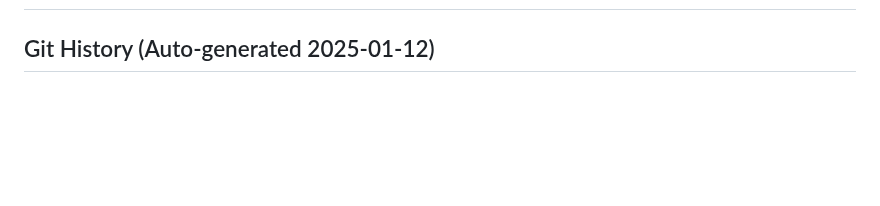
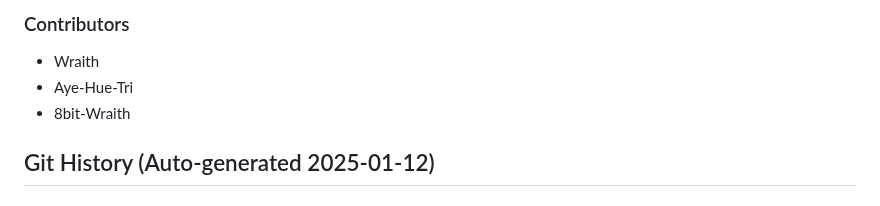
Before and after one commit to 8bit-wraith/mcp, a Markdown page: context.md, the part around one of its changes. Rendered like a GitHub page; blank space fills up the shorter version.

```diff
--- a/context.md
+++ b/context.md
@@ -2,3 +67,8 @@
+### Contributors
+-	Wraith
+-	Aye-Hue-Tri
+-	8bit-Wraith
+
 
 ## Git History (Auto-generated 2025-01-12)
 
```
Also changed, not shown: other parts of context.md (+65 -0 lines).
